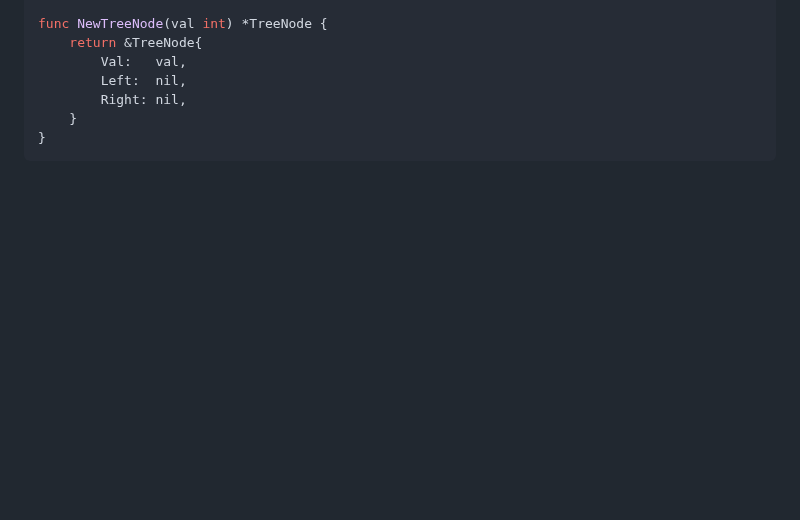
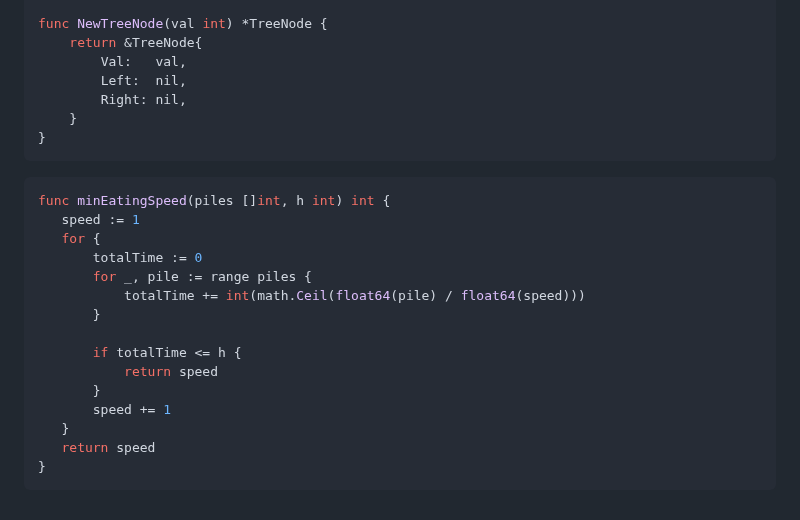
Before and after one commit to elchappo/go-snippets, a Markdown page: README.md, the part around the change. Drawn GitHub-style; blank space fills up the shorter version.

Commit message:
Add minEatingSpeed function to README
Add Go function for calculating minimum eating speed

````diff
--- a/README.md
+++ b/README.md
@@ -613,3 +613,20 @@ func NewTreeNode(val int) *TreeNode {
 	}
 }
 ```
+```Go
+func minEatingSpeed(piles []int, h int) int {
+   speed := 1
+   for {
+       totalTime := 0
+       for _, pile := range piles {
+           totalTime += int(math.Ceil(float64(pile) / float64(speed)))
+       }
+
+       if totalTime <= h {
+           return speed
+       }
+       speed += 1
+   }
+   return speed
+}
+```
````
